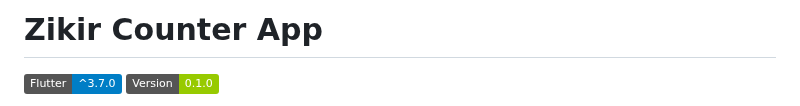
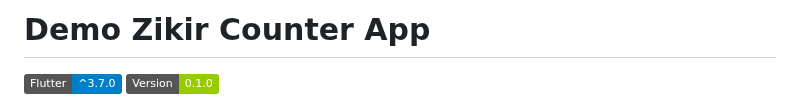
Before and after one commit to Kiyoraka/Flutter-Demo-Zikir, a Markdown page: README.md, the part around the change. Rendered like a GitHub page; badges without logos.

```diff
--- a/README.md
+++ b/README.md
@@ -1,4 +1,4 @@
-# Zikir Counter App
+# Demo Zikir Counter App
 
 ![Flutter](https://img.shields.io/badge/Flutter-%5E3.7.0-blue)
 ![Version](https://img.shields.io/badge/Version-0.1.0-green)
```
